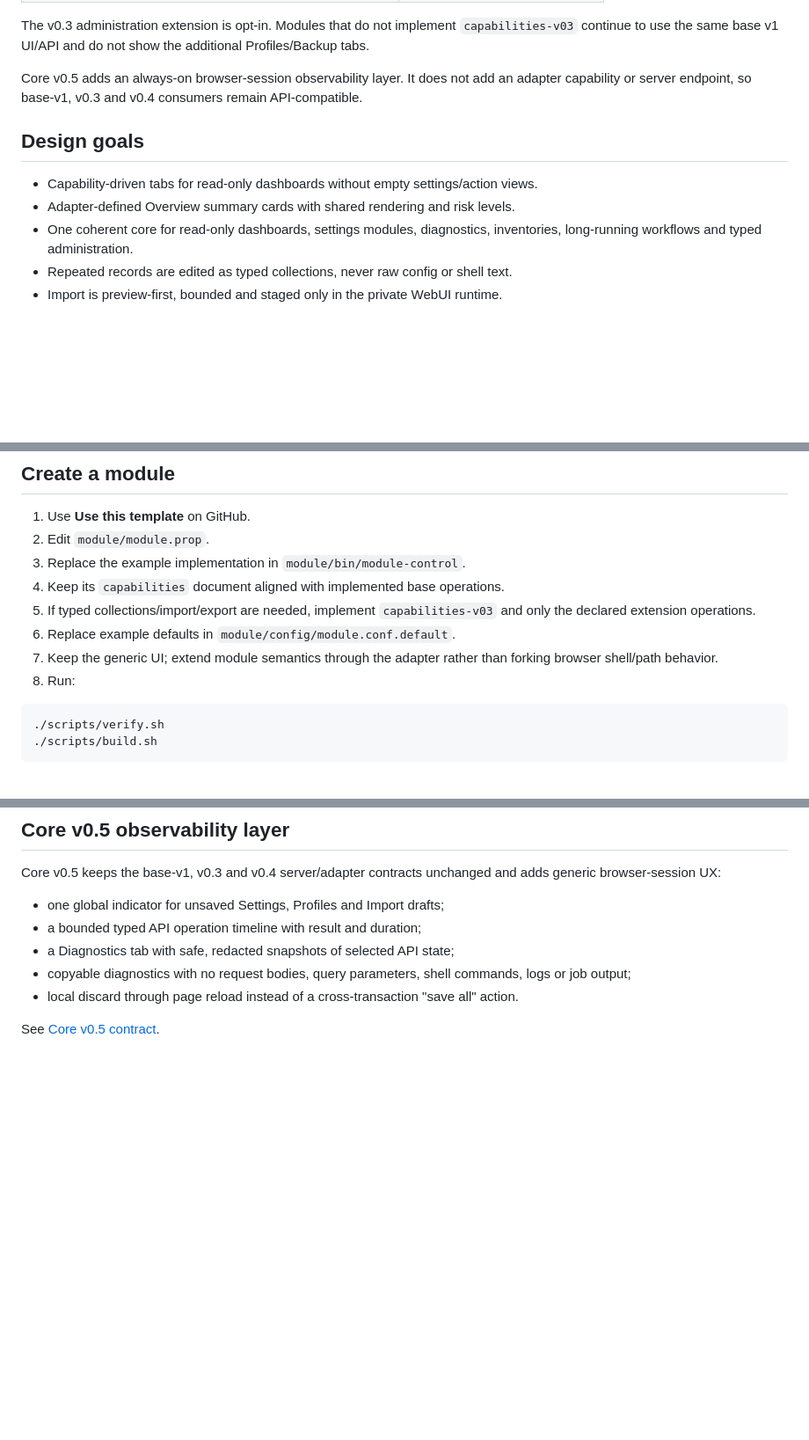
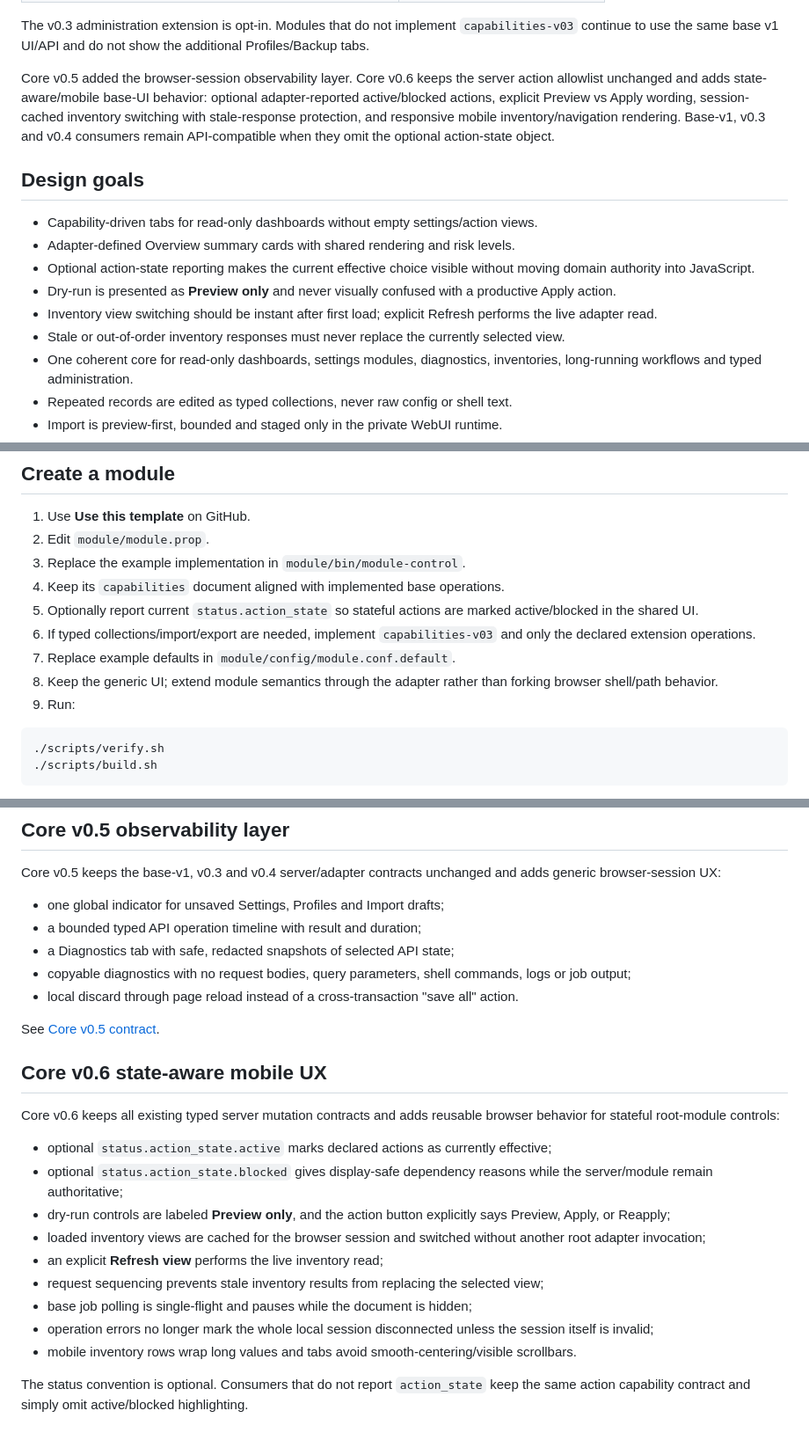
Before and after one commit to Lycidias93/android-root-module-webui-template, a Markdown page: README.md, 3 parts joined by grey strips. Shown at 88% size. Rendered like a GitHub page; blank space fills up the shorter version.

Commit message:
Document WebUI core 0.6.0 stateful mobile UX

````diff
--- a/README.md
+++ b/README.md
@@ -40,14 +44,21 @@ The v0.3 administration extension is opt-in. Modules that do not implement
 `capabilities-v03` continue to use the same base v1 UI/API and do not show the
 additional Profiles/Backup tabs.
 
-Core v0.5 adds an always-on browser-session observability layer. It does not add
-an adapter capability or server endpoint, so base-v1, v0.3 and v0.4 consumers
-remain API-compatible.
+Core v0.5 added the browser-session observability layer. Core v0.6 keeps the
+server action allowlist unchanged and adds state-aware/mobile base-UI behavior:
+optional adapter-reported active/blocked actions, explicit Preview vs Apply
+wording, session-cached inventory switching with stale-response protection,
+and responsive mobile inventory/navigation rendering. Base-v1, v0.3 and v0.4
+consumers remain API-compatible when they omit the optional action-state object.
 
 ## Design goals
 
 - Capability-driven tabs for read-only dashboards without empty settings/action views.
 - Adapter-defined Overview summary cards with shared rendering and risk levels.
+- Optional action-state reporting makes the current effective choice visible without moving domain authority into JavaScript.
+- Dry-run is presented as **Preview only** and never visually confused with a productive Apply action.
+- Inventory view switching should be instant after first load; explicit Refresh performs the live adapter read.
+- Stale or out-of-order inventory responses must never replace the currently selected view.
 - One coherent core for read-only dashboards, settings modules, diagnostics,
   inventories, long-running workflows and typed administration.
 - Repeated records are edited as typed collections, never raw config or shell text.
@@ -129,12 +140,13 @@ third_party/licenses/            Retained licenses for imported third-party code
 2. Edit `module/module.prop`.
 3. Replace the example implementation in `module/bin/module-control`.
 4. Keep its `capabilities` document aligned with implemented base operations.
-5. If typed collections/import/export are needed, implement `capabilities-v03`
+5. Optionally report current `status.action_state` so stateful actions are marked active/blocked in the shared UI.
+6. If typed collections/import/export are needed, implement `capabilities-v03`
    and only the declared extension operations.
-6. Replace example defaults in `module/config/module.conf.default`.
-7. Keep the generic UI; extend module semantics through the adapter rather than
+7. Replace example defaults in `module/config/module.conf.default`.
+8. Keep the generic UI; extend module semantics through the adapter rather than
    forking browser shell/path behavior.
-8. Run:
+9. Run:
 
 ```text
 ./scripts/verify.sh
@@ -288,3 +300,19 @@ Core v0.5 keeps the base-v1, v0.3 and v0.4 server/adapter contracts unchanged an
 - local discard through page reload instead of a cross-transaction "save all" action.
 
 See [Core v0.5 contract](docs/ROADMAP_V0_5.md).
+
+## Core v0.6 state-aware mobile UX
+
+Core v0.6 keeps all existing typed server mutation contracts and adds reusable browser behavior for stateful root-module controls:
+
+- optional `status.action_state.active` marks declared actions as currently effective;
+- optional `status.action_state.blocked` gives display-safe dependency reasons while the server/module remain authoritative;
+- dry-run controls are labeled **Preview only**, and the action button explicitly says Preview, Apply, or Reapply;
+- loaded inventory views are cached for the browser session and switched without another root adapter invocation;
+- an explicit **Refresh view** performs the live inventory read;
+- request sequencing prevents stale inventory results from replacing the selected view;
+- base job polling is single-flight and pauses while the document is hidden;
+- operation errors no longer mark the whole local session disconnected unless the session itself is invalid;
+- mobile inventory rows wrap long values and tabs avoid smooth-centering/visible scrollbars.
+
+The status convention is optional. Consumers that do not report `action_state` keep the same action capability contract and simply omit active/blocked highlighting.
````
Also changed, not shown: other parts of README.md (+5 -1 lines).
